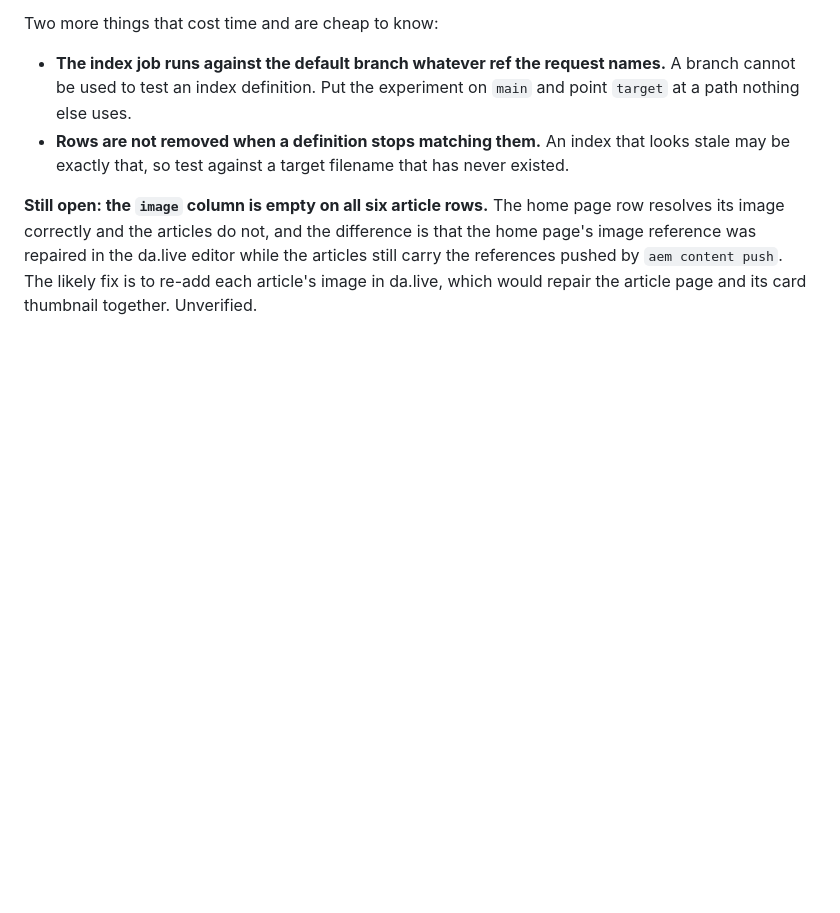
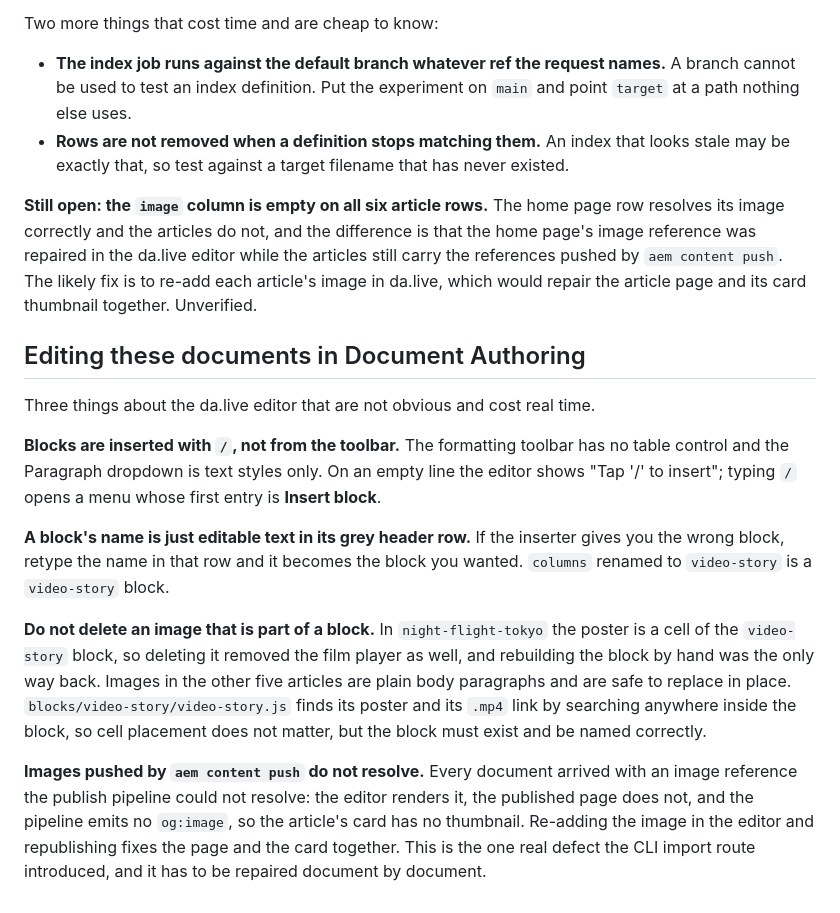
Before and after one commit to stavares3/slalom-airlines-journal, a Markdown page: README.md, the part around the change. Drawn GitHub-style; blank space fills up the shorter version.

Commit message:
docs: how to edit these documents, and the three traps in the editor
Blocks are inserted by typing / on an empty line, not from the toolbar, which
has no table control at all. A block's name is editable text in its header
row, so a wrongly chosen block can simply be renamed. And an image that forms
part of a block must not be deleted: removing the poster from night-flight-
tokyo took the film player with it and the block had to be rebuilt by hand.

Also records the underlying defect plainly: images that arrived via aem
content push carry references the publish pipeline cannot resolve, so the
editor shows them and the published page does not, and each document has to
be repaired by re-adding its image and republishing.

Co-Authored-By: Claude Opus 5 <noreply@anthropic.com>
Claude-Session: https://claude.ai/code/session_01PZ41RJtNsUVtEV8GSGX79a

```diff
--- a/README.md
+++ b/README.md
@@ -123,3 +123,31 @@ difference is that the home page's image reference was repaired in the da.live
 editor while the articles still carry the references pushed by
 `aem content push`. The likely fix is to re-add each article's image in da.live,
 which would repair the article page and its card thumbnail together. Unverified.
+
+## Editing these documents in Document Authoring
+
+Three things about the da.live editor that are not obvious and cost real time.
+
+**Blocks are inserted with `/`, not from the toolbar.** The formatting toolbar
+has no table control and the Paragraph dropdown is text styles only. On an
+empty line the editor shows "Tap '/' to insert"; typing `/` opens a menu whose
+first entry is **Insert block**.
+
+**A block's name is just editable text in its grey header row.** If the inserter
+gives you the wrong block, retype the name in that row and it becomes the block
+you wanted. `columns` renamed to `video-story` is a `video-story` block.
+
+**Do not delete an image that is part of a block.** In `night-flight-tokyo` the
+poster is a cell of the `video-story` block, so deleting it removed the film
+player as well, and rebuilding the block by hand was the only way back. Images
+in the other five articles are plain body paragraphs and are safe to replace in
+place. `blocks/video-story/video-story.js` finds its poster and its `.mp4` link
+by searching anywhere inside the block, so cell placement does not matter, but
+the block must exist and be named correctly.
+
+**Images pushed by `aem content push` do not resolve.** Every document arrived
+with an image reference the publish pipeline could not resolve: the editor
+renders it, the published page does not, and the pipeline emits no `og:image`,
+so the article's card has no thumbnail. Re-adding the image in the editor and
+republishing fixes the page and the card together. This is the one real defect
+the CLI import route introduced, and it has to be repaired document by document.
```
